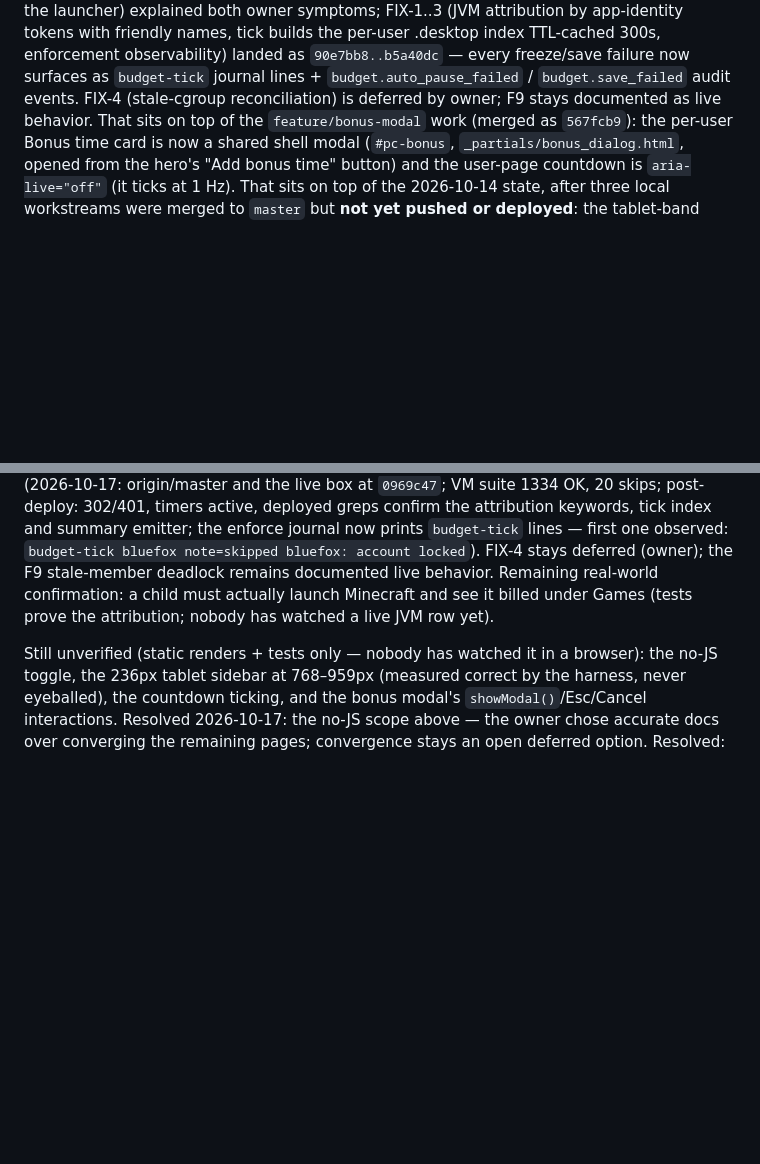
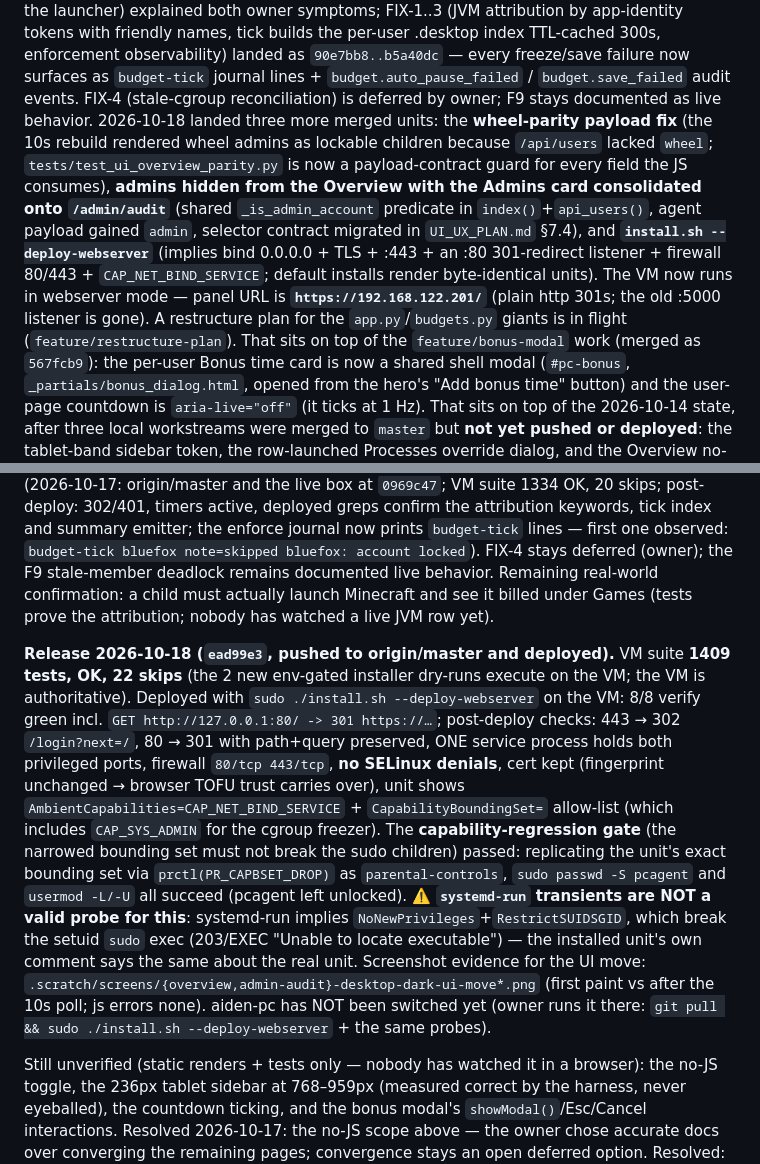
Before and after one commit to mcmillanator/parental-controls, a Markdown page: AGENT_CONTEXT.md, 2 parts joined by grey strips. GitHub-like rendering; blank space fills up the shorter version.

Commit message:
Record the 2026-10-18 release: parity fix, admin console move, webserver mode

```diff
--- a/AGENT_CONTEXT.md
+++ b/AGENT_CONTEXT.md
@@ -16,7 +16,20 @@ names, tick builds the per-user .desktop index TTL-cached 300s, enforcement
 observability) landed as `90e7bb8..b5a40dc` — every freeze/save failure now
 surfaces as `budget-tick` journal lines + `budget.auto_pause_failed` /
 `budget.save_failed` audit events. FIX-4 (stale-cgroup reconciliation) is
-deferred by owner; F9 stays documented as live behavior.
+deferred by owner; F9 stays documented as live behavior. 2026-10-18 landed
+three more merged units: the **wheel-parity payload fix** (the 10s rebuild
+rendered wheel admins as lockable children because `/api/users` lacked
+`wheel`; `tests/test_ui_overview_parity.py` is now a payload-contract guard
+for every field the JS consumes), **admins hidden from the Overview with
+the Admins card consolidated onto `/admin/audit`** (shared
+`_is_admin_account` predicate in `index()`+`api_users()`, agent payload
+gained `admin`, selector contract migrated in `UI_UX_PLAN.md` §7.4), and
+**`install.sh --deploy-webserver`** (implies bind 0.0.0.0 + TLS + :443 +
+an :80 301-redirect listener + firewall 80/443 + `CAP_NET_BIND_SERVICE`;
+default installs render byte-identical units). The VM now runs in
+webserver mode — panel URL is **`https://192.168.122.201/`** (plain http
+301s; the old :5000 listener is gone). A restructure plan for the
+`app.py`/`budgets.py` giants is in flight (`feature/restructure-plan`).
 That sits on top of the `feature/bonus-modal` work (merged
 as `567fcb9`): the
 per-user Bonus time card is now a shared shell modal (`#pc-bonus`,
@@ -360,6 +373,29 @@ documented live behavior. Remaining real-world confirmation: a child must
 actually launch Minecraft and see it billed under Games (tests prove the
 attribution; nobody has watched a live JVM row yet).
 
+**Release 2026-10-18 (`ead99e3`, pushed to origin/master and deployed).** VM
+suite **1409 tests, OK, 22 skips** (the 2 new env-gated installer dry-runs
+execute on the VM; the VM is authoritative). Deployed with
+`sudo ./install.sh --deploy-webserver` on the VM: 8/8 verify green incl.
+`GET http://127.0.0.1:80/ -> 301 https://…`; post-deploy checks: 443 → 302
+`/login?next=/`, 80 → 301 with path+query preserved, ONE service process
+holds both privileged ports, firewall `80/tcp 443/tcp`, **no SELinux
+denials**, cert kept (fingerprint unchanged → browser TOFU trust carries
+over), unit shows `AmbientCapabilities=CAP_NET_BIND_SERVICE` +
+`CapabilityBoundingSet=` allow-list (which includes `CAP_SYS_ADMIN` for the
+cgroup freezer). The **capability-regression gate** (the narrowed bounding
+set must not break the sudo children) passed: replicating the unit's exact
+bounding set via `prctl(PR_CAPBSET_DROP)` as `parental-controls`,
+`sudo passwd -S pcagent` and `usermod -L/-U` all succeed (pcagent left
+unlocked). ⚠️ **`systemd-run` transients are NOT a valid probe for this**:
+systemd-run implies `NoNewPrivileges`+`RestrictSUIDSGID`, which break the
+setuid `sudo` exec (203/EXEC "Unable to locate executable") — the installed
+unit's own comment says the same about the real unit. Screenshot evidence
+for the UI move: `.scratch/screens/{overview,admin-audit}-desktop-dark-ui-move*.png`
+(first paint vs after the 10s poll; js errors none). aiden-pc has NOT been
+switched yet (owner runs it there: `git pull && sudo ./install.sh
+--deploy-webserver` + the same probes).
+
 Still unverified (static renders + tests only — nobody has watched it in a
 browser): the no-JS toggle, the 236px tablet sidebar at 768–959px (measured
 correct by the harness, never eyeballed), the countdown ticking, and the bonus
```
